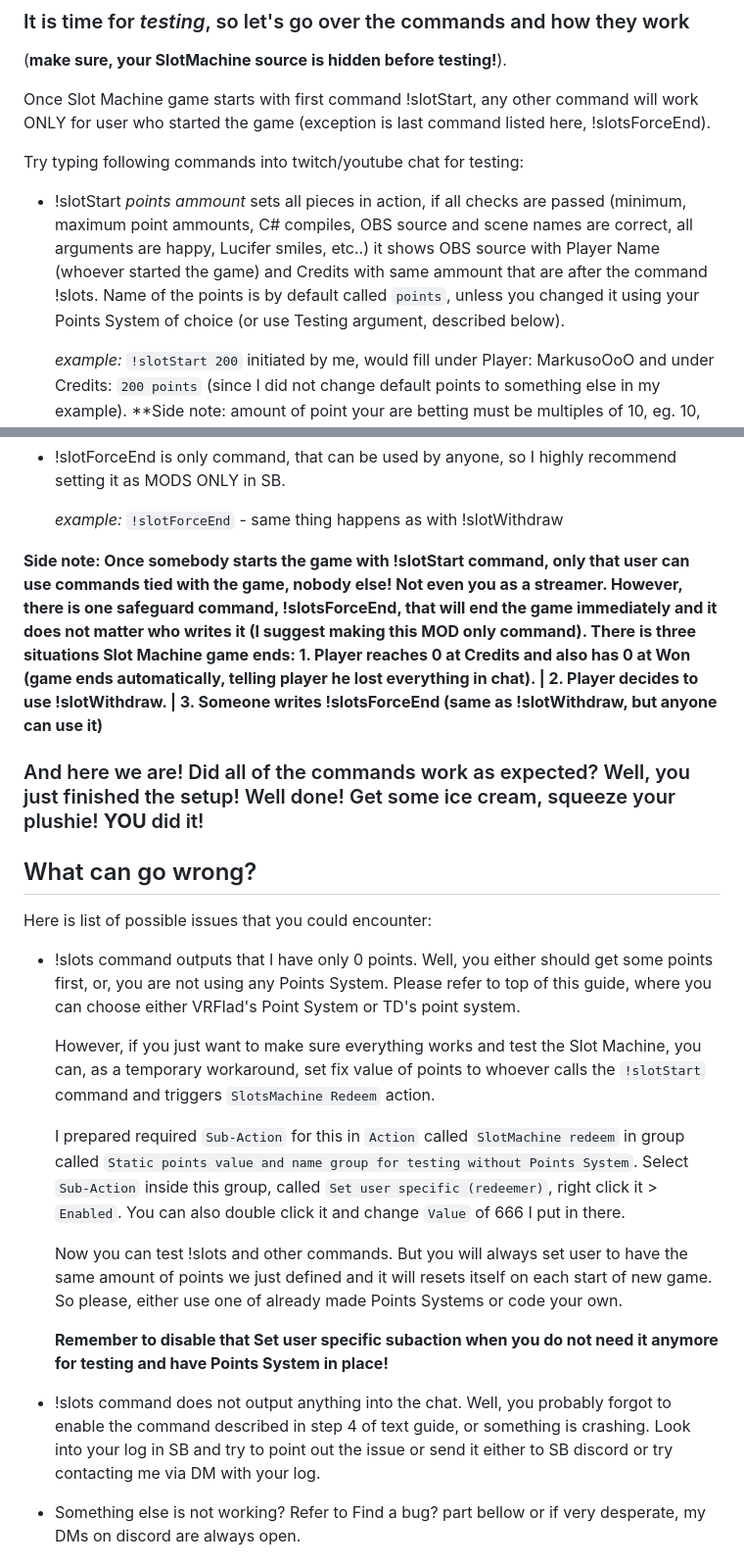
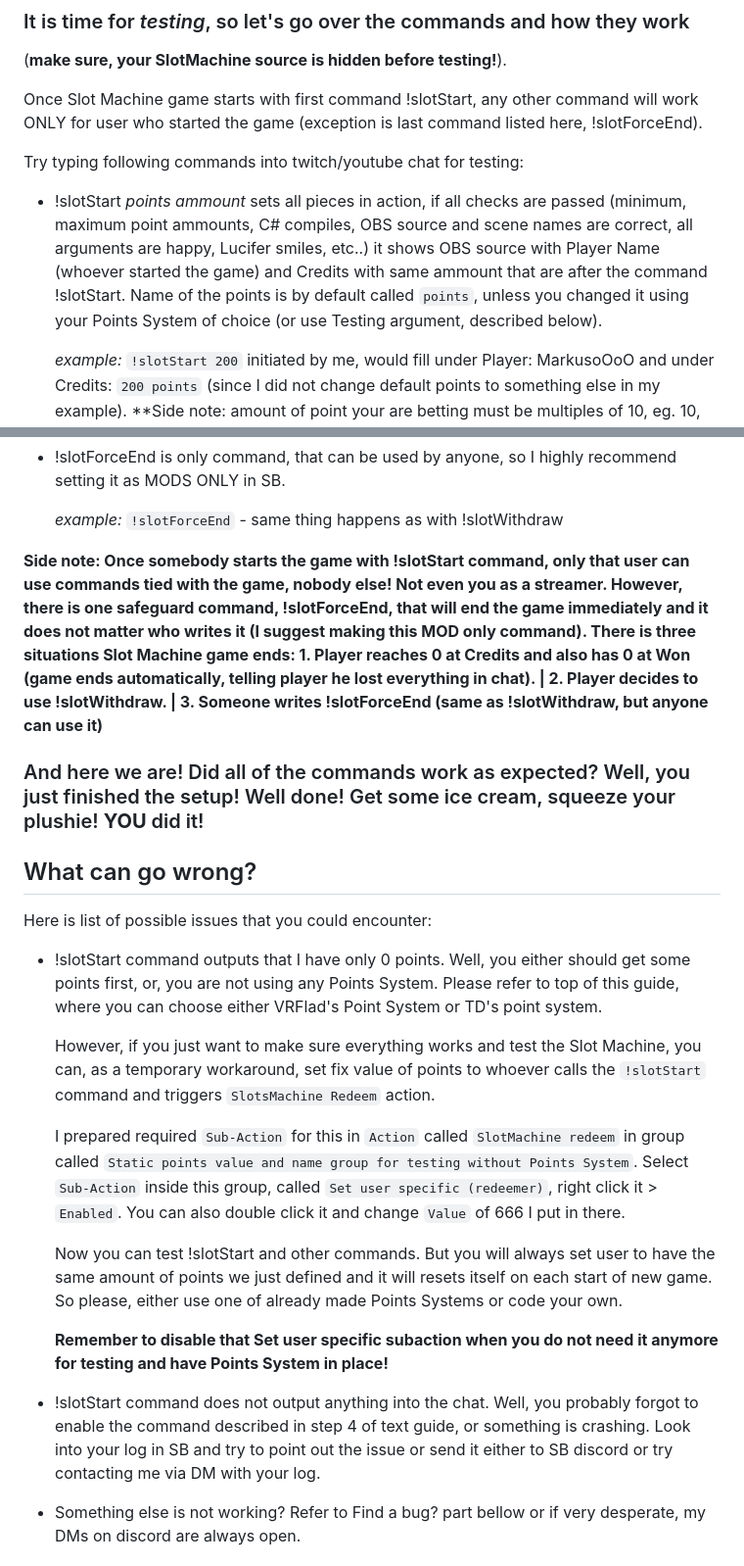
Before and after one commit to Marcifer/SlotMachine-for-Streamers, a Markdown page: README.md, 2 parts joined by grey strips. Shown: that part at 98% size. Rendered like a GitHub page.

Commit message:
Formatting ReadMe

```diff
--- a/README.md
+++ b/README.md
@@ -122,11 +122,11 @@ Video instructions coming soon (I say that a lot). Here is a text version in the
 
 (**make sure, your SlotMachine source is hidden before testing!**).
 
-Once Slot Machine game starts with first command !slotStart, any other command will work ONLY for user who started the game (exception is last command listed here, !slotsForceEnd).
+Once Slot Machine game starts with first command !slotStart, any other command will work ONLY for user who started the game (exception is last command listed here, !slotForceEnd).
 
 Try typing following commands into twitch/youtube chat for testing:
 
--  !slotStart *points ammount* sets all pieces in action, if all checks are passed (minimum, maximum point ammounts, C# compiles, OBS source and scene names are correct, all arguments are happy, Lucifer smiles, etc..) it shows OBS source with Player Name (whoever started the game) and Credits with same ammount that are after the command !slots. Name of the points is by default called `points`, unless you changed it using your Points System of choice (or use Testing argument, described below).
+-  !slotStart *points ammount* sets all pieces in action, if all checks are passed (minimum, maximum point ammounts, C# compiles, OBS source and scene names are correct, all arguments are happy, Lucifer smiles, etc..) it shows OBS source with Player Name (whoever started the game) and Credits with same ammount that are after the command !slotStart. Name of the points is by default called `points`, unless you changed it using your Points System of choice (or use Testing argument, described below).
 
    *example:* `!slotStart 200` initiated by me, would fill under Player: MarkusoOoO and under Credits: `200 points` (since I did not change default points to something else in my example).
    **Side note: amount of point your are betting must be multiples of 10, eg. 10, 20, 30... 300, 310, 320... 1110, 1120... Reason being, actual spin cost is always divided by 10. If you try to use something like "!slotStart 111" it will not let you through and you will get a response in the chat.
@@ -152,7 +152,7 @@ Try typing following commands into twitch/youtube chat for testing:
 
    *example:* `!slotForceEnd` - same thing happens as with !slotWithdraw
 
-**Side note: Once somebody starts the game with !slotStart command, only that user can use commands tied with the game, nobody else! Not even you as a streamer. However, there is one safeguard command, !slotsForceEnd, that will end the game immediately and it does not matter who writes it (I suggest making this MOD only command). There is three situations Slot Machine game ends: 1. Player reaches 0 at Credits and also has 0 at Won (game ends automatically, telling player he lost everything in chat). | 2. Player decides to use !slotWithdraw. | 3. Someone writes !slotsForceEnd (same as !slotWithdraw, but anyone can use it)**
+**Side note: Once somebody starts the game with !slotStart command, only that user can use commands tied with the game, nobody else! Not even you as a streamer. However, there is one safeguard command, !slotForceEnd, that will end the game immediately and it does not matter who writes it (I suggest making this MOD only command). There is three situations Slot Machine game ends: 1. Player reaches 0 at Credits and also has 0 at Won (game ends automatically, telling player he lost everything in chat). | 2. Player decides to use !slotWithdraw. | 3. Someone writes !slotForceEnd (same as !slotWithdraw, but anyone can use it)**
 
 
 ### And here we are! Did all of the commands work as expected? Well, you just finished the setup! Well done! Get some ice cream, squeeze your plushie! **YOU** did it!
@@ -162,17 +162,17 @@ Try typing following commands into twitch/youtube chat for testing:
 ## What can go wrong?
 
 Here is list of possible issues that you could encounter:
--  !slots command outputs that I have only 0 points. Well, you either should get some points first, or, you are not using any Points System. Please refer to top of this guide, where you can choose either VRFlad's Point System or TD's point system.
+-  !slotStart command outputs that I have only 0 points. Well, you either should get some points first, or, you are not using any Points System. Please refer to top of this guide, where you can choose either VRFlad's Point System or TD's point system.
 
    However, if you just want to make sure everything works and test the Slot Machine, you can, as a temporary workaround, set fix value of points to whoever calls the `!slotStart` command and triggers `SlotsMachine Redeem` action.
 
    I prepared required `Sub-Action` for this in `Action` called `SlotMachine redeem` in group called `Static points value and name group for testing without Points System`. Select `Sub-Action` inside this group, called `Set user specific (redeemer)`, right click it > `Enabled`. You can also double click it and change `Value` of 666 I put in there.
 
-   Now you can test !slots and other commands. But you will always set user to have the same amount of points we just defined and it will resets itself on each start of new game. So please, either use one of already made Points Systems or code your own.
+   Now you can test !slotStart and other commands. But you will always set user to have the same amount of points we just defined and it will resets itself on each start of new game. So please, either use one of already made Points Systems or code your own.
 
    **Remember to disable that Set user specific subaction when you do not need it anymore for testing and have Points System in place!**
 
--  !slots command does not output anything into the chat. Well, you probably forgot to enable the command described in step 4 of text guide, or something is crashing. Look into your log in SB and try to point out the issue or send it either to SB discord or try contacting me via DM with your log.
+-  !slotStart command does not output anything into the chat. Well, you probably forgot to enable the command described in step 4 of text guide, or something is crashing. Look into your log in SB and try to point out the issue or send it either to SB discord or try contacting me via DM with your log.
 
 -  Something else is not working? Refer to Find a bug? part bellow or if very desperate, my DMs on discord are always open.
 
```
